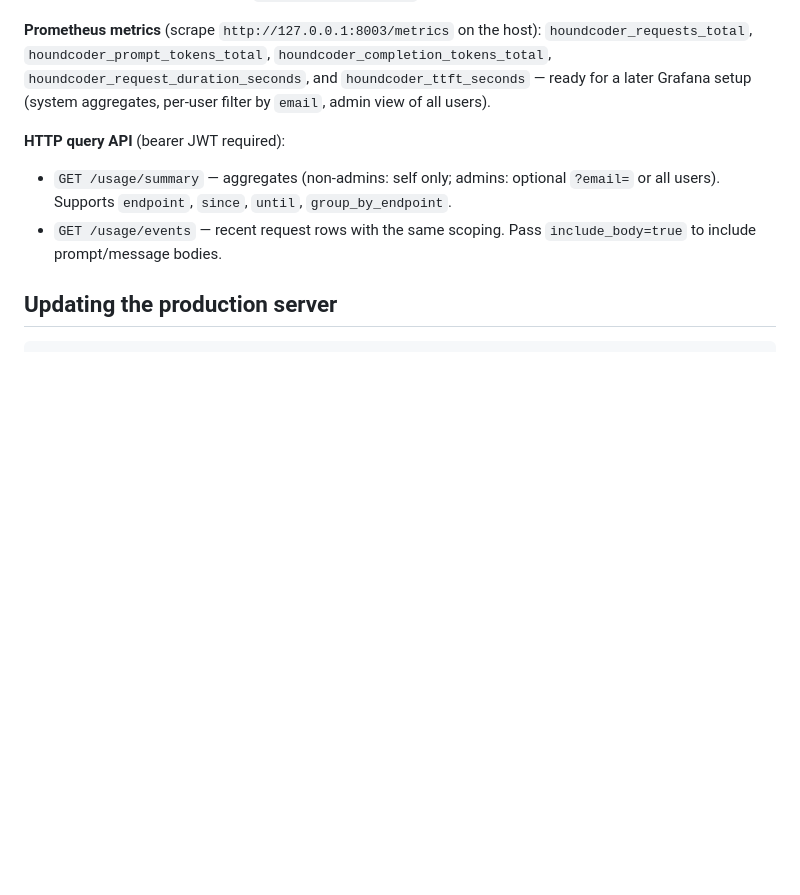
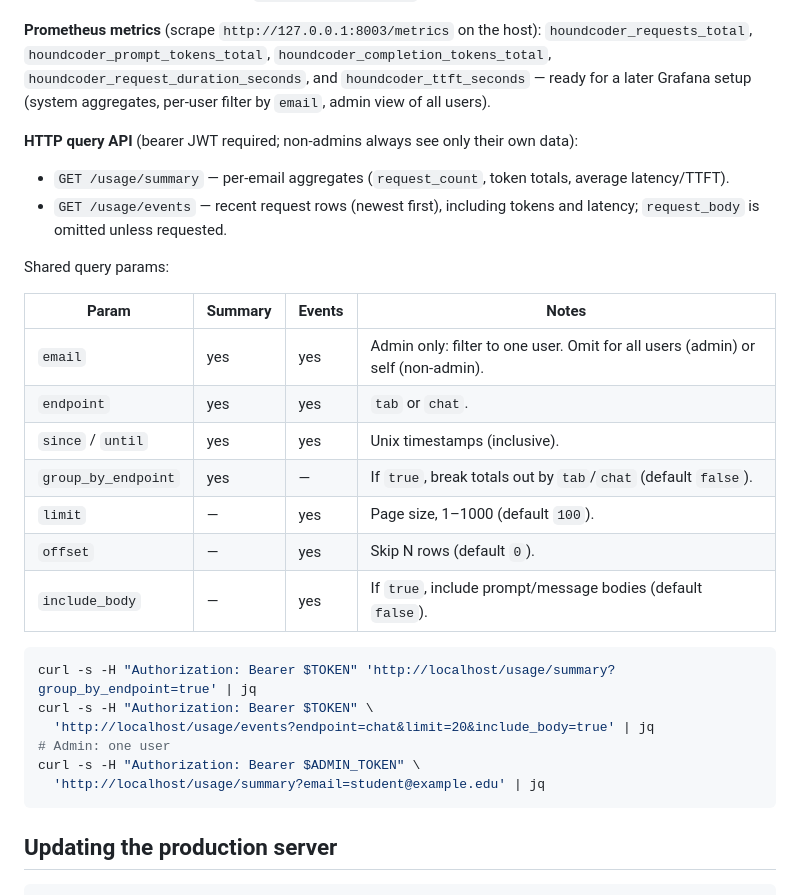
Before and after one commit to MoravianUniversity/HoundCoder, a Markdown page: README.md, the part around the change. Rendered like a GitHub page; blank space fills up the shorter version.

Commit message:
Updating usage examples.

````diff
--- a/README.md
+++ b/README.md
@@ -97,10 +97,31 @@ nginx forwards `/tab/` and `/chat/` to the Hound Coder server, which validates t
 
 **Prometheus metrics** (scrape `http://127.0.0.1:8003/metrics` on the host): `houndcoder_requests_total`, `houndcoder_prompt_tokens_total`, `houndcoder_completion_tokens_total`, `houndcoder_request_duration_seconds`, and `houndcoder_ttft_seconds` — ready for a later Grafana setup (system aggregates, per-user filter by `email`, admin view of all users).
 
-**HTTP query API** (bearer JWT required):
+**HTTP query API** (bearer JWT required; non-admins always see only their own data):
 
-- `GET /usage/summary` — aggregates (non-admins: self only; admins: optional `?email=` or all users). Supports `endpoint`, `since`, `until`, `group_by_endpoint`.
-- `GET /usage/events` — recent request rows with the same scoping. Pass `include_body=true` to include prompt/message bodies.
+- `GET /usage/summary` — per-email aggregates (`request_count`, token totals, average latency/TTFT).
+- `GET /usage/events` — recent request rows (newest first), including tokens and latency; `request_body` is omitted unless requested.
+
+Shared query params:
+
+| Param | Summary | Events | Notes |
+|-------|---------|--------|-------|
+| `email` | yes | yes | Admin only: filter to one user. Omit for all users (admin) or self (non-admin). |
+| `endpoint` | yes | yes | `tab` or `chat`. |
+| `since` / `until` | yes | yes | Unix timestamps (inclusive). |
+| `group_by_endpoint` | yes | — | If `true`, break totals out by `tab`/`chat` (default `false`). |
+| `limit` | — | yes | Page size, 1–1000 (default `100`). |
+| `offset` | — | yes | Skip N rows (default `0`). |
+| `include_body` | — | yes | If `true`, include prompt/message bodies (default `false`). |
+
+```bash
+curl -s -H "Authorization: Bearer $TOKEN" 'http://localhost/usage/summary?group_by_endpoint=true' | jq
+curl -s -H "Authorization: Bearer $TOKEN" \
+  'http://localhost/usage/events?endpoint=chat&limit=20&include_body=true' | jq
+# Admin: one user
+curl -s -H "Authorization: Bearer $ADMIN_TOKEN" \
+  'http://localhost/usage/summary?email=student@example.edu' | jq
+```
 
 ## Updating the production server
 
````
